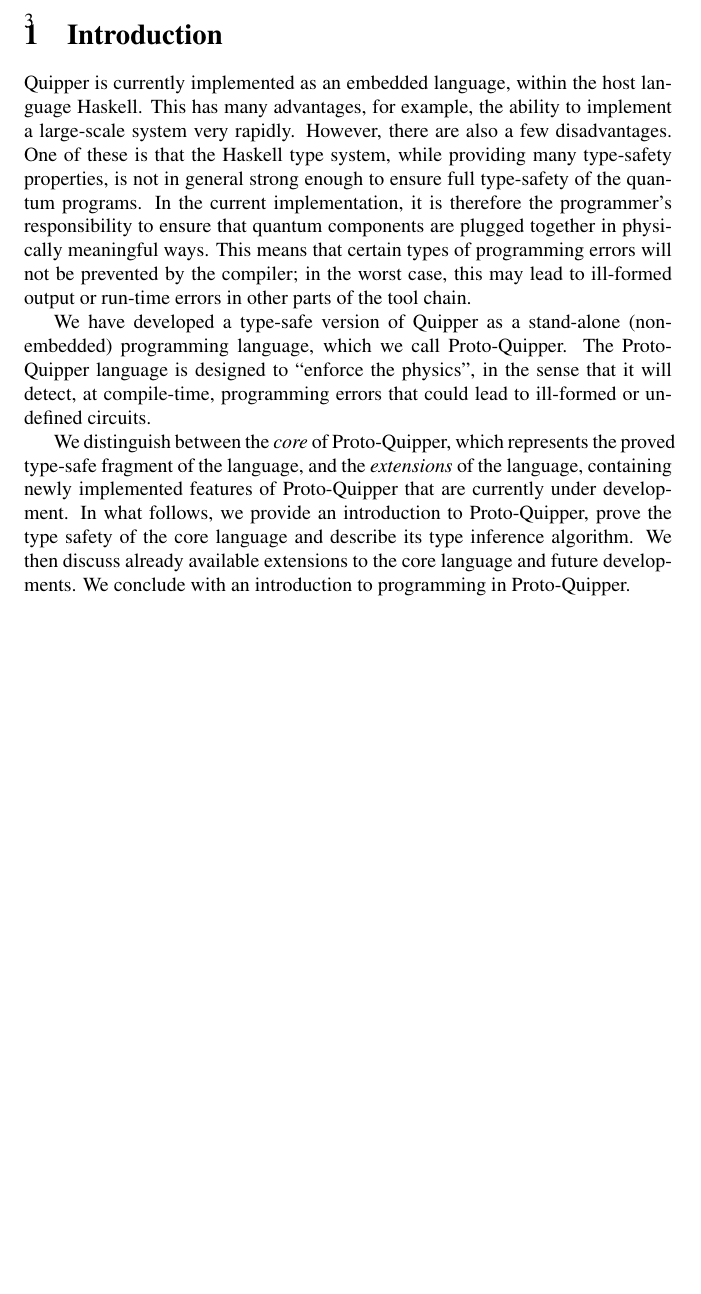
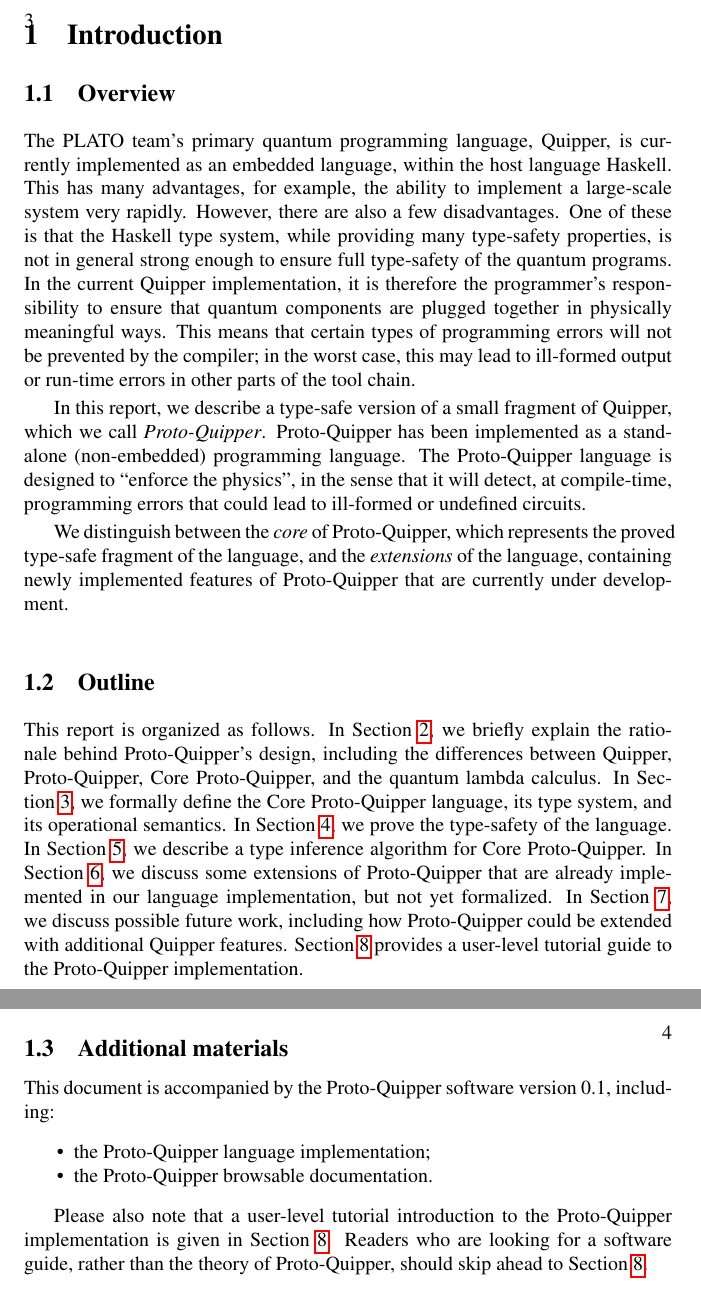
Before and after one commit to HenriChataing/ProtoQuipper, a LaTeX document (doc/Proto_Quipper.tex, which reads doc/Proto_Quipper.sty): part of page 3 of 66 before the commit and two parts of pages 3 and 4 of 67 after it, the two joined at a grey line, cut so that both start at the same text, the shorter picture padded with empty space. Compiled offline with pdfLaTeX.

Commit message:
Section 1 updates

```diff
--- a/doc/Proto_Quipper.sty
+++ b/doc/Proto_Quipper.sty
@@ -244,3 +244,4 @@
 \newcommand{\rev}{\mathop{\textit{rev}}\nolimits}
 \newcommand{\In}{\mathop{\textrm{In}}\nolimits}
 \newcommand{\Out}{\mathop{\textrm{Out}}\nolimits}
+\newenvironment{compactitemize}{\begin{itemize}\itemsep -.8ex}{\end{itemize}}
--- a/doc/Proto_Quipper.tex
+++ b/doc/Proto_Quipper.tex
@@ -49,21 +49,25 @@
 \clearpage
 \section{Introduction}
 
-Quipper is currently implemented as an embedded language, within
-the host language Haskell. This has many advantages, for example,
-the ability to implement a large-scale system very rapidly. However,
-there are also a few disadvantages. One of these is that the Haskell
-type system, while providing many  type-safety properties, is not in
-general strong enough to ensure full type-safety of the quantum
-programs. In the current implementation, it is therefore the
-programmer's responsibility to ensure that quantum components are
-plugged together in physically meaningful ways. This means that
-certain types of programming errors will not be prevented by the
-compiler; in the worst case, this may lead to ill-formed output or
-run-time errors in other parts of the tool chain.
-
-We have developed a type-safe version of Quipper as a stand-alone
-(non-embedded) programming language, which we call Proto-Quipper.
+\subsection{Overview}
+
+The PLATO team's primary quantum programming language, Quipper, is
+currently implemented as an embedded language, within the host
+language Haskell. This has many advantages, for example, the ability
+to implement a large-scale system very rapidly. However, there are
+also a few disadvantages. One of these is that the Haskell type
+system, while providing many type-safety properties, is not in general
+strong enough to ensure full type-safety of the quantum programs. In
+the current Quipper implementation, it is therefore the programmer's
+responsibility to ensure that quantum components are plugged together
+in physically meaningful ways. This means that certain types of
+programming errors will not be prevented by the compiler; in the worst
+case, this may lead to ill-formed output or run-time errors in other
+parts of the tool chain.
+
+In this report, we describe a type-safe version of a small fragment of
+Quipper, which we call {\em Proto-Quipper}. Proto-Quipper has been
+implemented as a stand-alone (non-embedded) programming language.
 The Proto-Quipper language is designed to ``enforce the physics'',
 in the sense that it will detect, at compile-time, programming
 errors that could lead to ill-formed or undefined circuits.
@@ -72,13 +76,40 @@
 represents the proved type-safe fragment of the language, and
 the \emph{extensions} of the language, containing newly
 implemented features of Proto-Quipper that are currently under
-development. In what follows, we provide an introduction to
-Proto-Quipper, prove the type safety of the core language and
-describe its type inference algorithm. We then discuss already
-available extensions to the core language and future
-developments. We conclude with an introduction to programming
-in Proto-Quipper.
-
+development.
+
+\subsection{Outline}
+
+This report is organized as follows. In Section~\ref{sec-design}, we
+briefly explain the rationale behind Proto-Quipper's design, including
+the differences between Quipper, Proto-Quipper, Core Proto-Quipper,
+and the quantum lambda calculus. In Section~\ref{sec-core}, we
+formally define the Core Proto-Quipper language, its type system, and
+its operational semantics. In Section~\ref{sec-type-safety}, we prove
+the type-safety of the language. In Section~\ref{sec-inference}, we
+describe a type inference algorithm for Core Proto-Quipper. In
+Section~\ref{sec-extensions}, we discuss some extensions of
+Proto-Quipper that are already implemented in our language
+implementation, but not yet formalized. In Section~\ref{sec-future},
+we discuss possible future work, including how Proto-Quipper could be
+extended with additional Quipper features.
+Section~\ref{sec-user-guide} provides a user-level tutorial guide to
+the Proto-Quipper implementation.
+
+\subsection{Additional materials}
+
+This document is accompanied by the Proto-Quipper software version
+0.1, including:
+\begin{compactitemize}
+\item the Proto-Quipper language implementation;
+\item the Proto-Quipper browsable documentation.
+\end{compactitemize}
+
+Please also note that a user-level tutorial introduction to the
+Proto-Quipper implementation is given in
+Section~\ref{sec-user-guide}. Readers who are looking for a software
+guide, rather than the theory of Proto-Quipper, should skip ahead to
+Section~\ref{sec-user-guide}.
 
 % ----------------------------------------------------------------------
 \clearpage
```
Also changed, not shown: doc/algorithm.tex (+3 -3 lines), doc/Proto_Quipper.tex (10 more changed lines).
